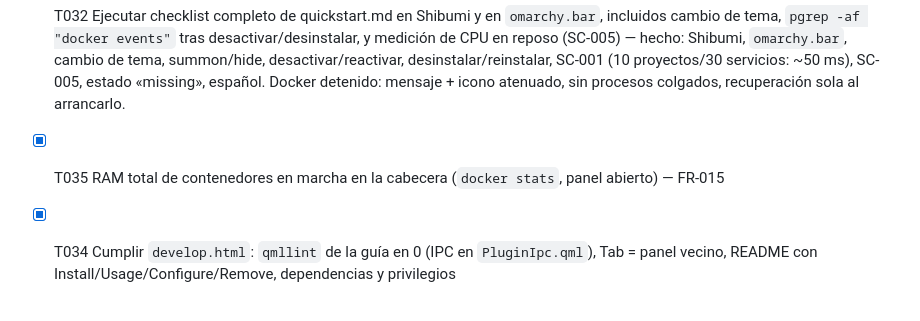
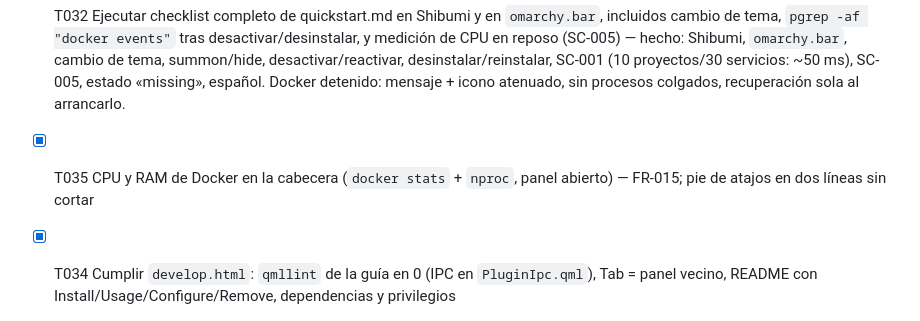
Before and after one commit to JeanpiDev/omapose, a Markdown page: specs/001-compose-panel/tasks.md, the part around the change. Rendered like a GitHub page.

```diff
--- a/specs/001-compose-panel/tasks.md
+++ b/specs/001-compose-panel/tasks.md
@@ -89,7 +89,7 @@ description: "Task list for 001-compose-panel"
 - [X] T031 Validar: `node --test tests/`, `omarchy plugin validate .`, `qmllint -I /usr/share/omarchy/shell` sobre todos los QML
 - [X] T032 Ejecutar checklist completo de quickstart.md en Shibumi y en `omarchy.bar`, incluidos cambio de tema, `pgrep -af "docker events"` tras desactivar/desinstalar, y medición de CPU en reposo (SC-005) — hecho: Shibumi, `omarchy.bar`, cambio de tema, summon/hide, desactivar/reactivar, desinstalar/reinstalar, SC-001 (10 proyectos/30 servicios: ~50 ms), SC-005, estado «missing», español. Docker detenido: mensaje + icono atenuado, sin procesos colgados, recuperación sola al arrancarlo.
 
-- [X] T035 RAM total de contenedores en marcha en la cabecera (`docker stats`, panel abierto) — FR-015
+- [X] T035 CPU y RAM de Docker en la cabecera (`docker stats` + `nproc`, panel abierto) — FR-015; pie de atajos en dos líneas sin cortar
 - [X] T034 Cumplir `develop.html`: `qmllint` de la guía en 0 (IPC en `PluginIpc.qml`), Tab = panel vecino, README con Install/Usage/Configure/Remove, dependencias y privilegios
 - [X] T033 Opción de idioma (`language`: auto/en/es) en ajustes con `Strings.qml` propio — FR-010
 
```
Also changed, not shown: README.md (+1 -1 lines), specs/001-compose-panel/spec.md (+1 -1 lines), preview.png, 7 other files.
